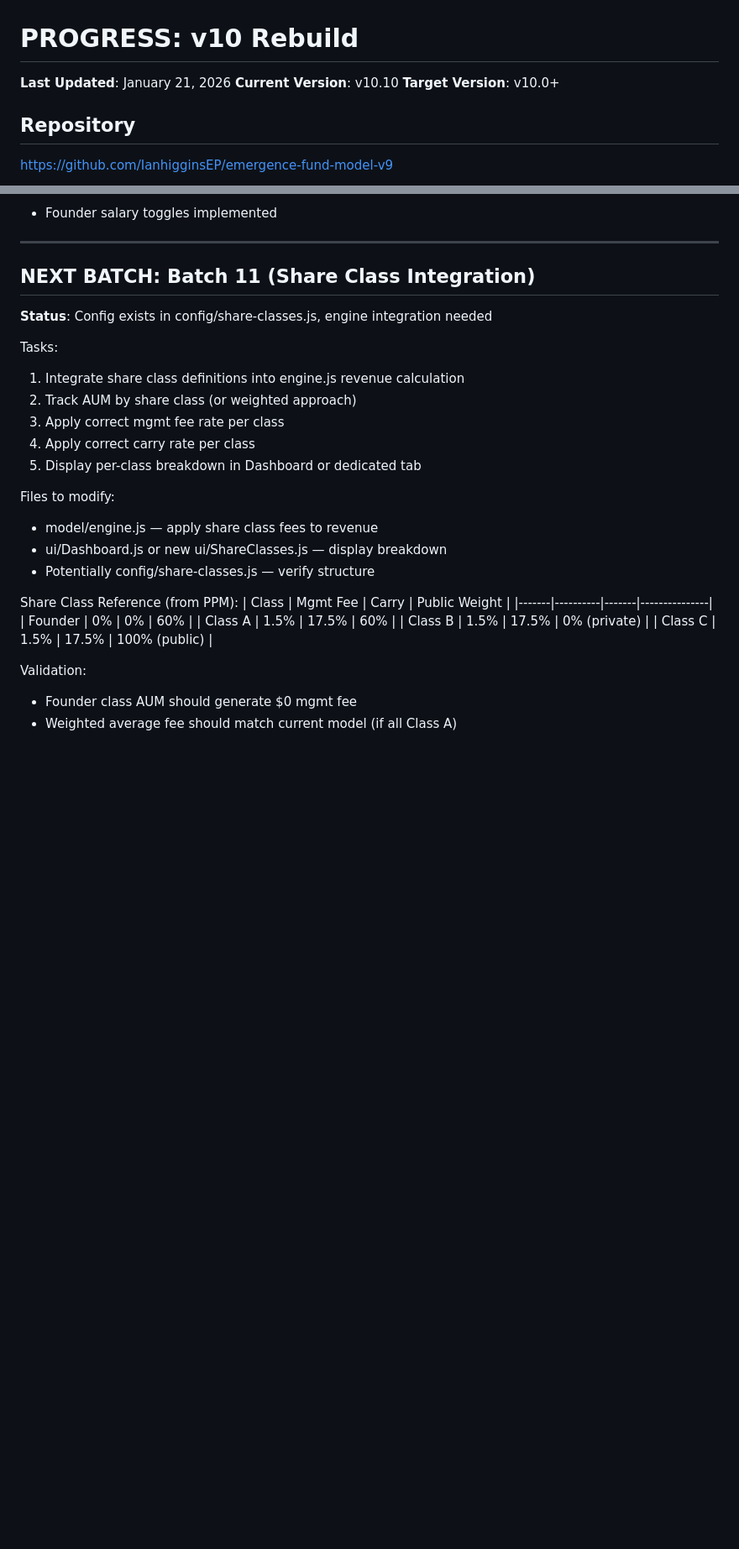
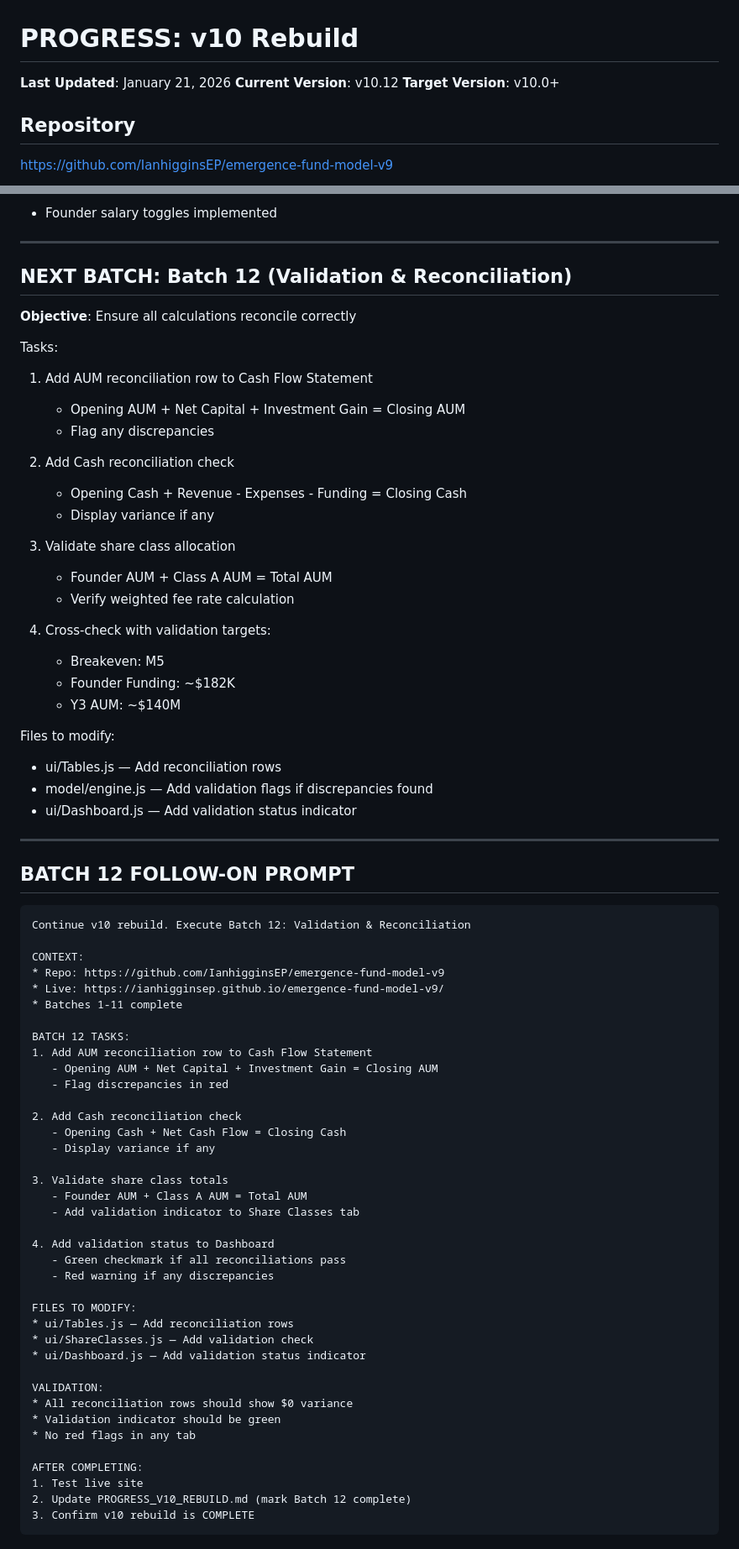
Before and after one commit to IanhigginsEP/emergence-fund-model-v9, a Markdown page: PROGRESS_V10_REBUILD.md, 2 parts joined by grey strips. Shown at 84% size. Rendered like a GitHub page; blank space fills up the shorter version.

Commit message:
docs: Mark Batch 11 complete - share class integration verified

````diff
--- a/PROGRESS_V10_REBUILD.md
+++ b/PROGRESS_V10_REBUILD.md
@@ -1,7 +1,7 @@
 # PROGRESS: v10 Rebuild
 
 **Last Updated**: January 21, 2026
-**Current Version**: v10.10
+**Current Version**: v10.12
 **Target Version**: v10.0+
 
 ## Repository
@@ -130,30 +138,74 @@ https://ianhigginsep.github.io/emergence-fund-model-v9/
 
 ---
 
-## NEXT BATCH: Batch 11 (Share Class Integration)
+## NEXT BATCH: Batch 12 (Validation & Reconciliation)
 
-**Status**: Config exists in config/share-classes.js, engine integration needed
+**Objective**: Ensure all calculations reconcile correctly
 
 Tasks:
-1. Integrate share class definitions into engine.js revenue calculation
-2. Track AUM by share class (or weighted approach)
-3. Apply correct mgmt fee rate per class
-4. Apply correct carry rate per class
-5. Display per-class breakdown in Dashboard or dedicated tab
+1. Add AUM reconciliation row to Cash Flow Statement
+   - Opening AUM + Net Capital + Investment Gain = Closing AUM
+   - Flag any discrepancies
+
+2. Add Cash reconciliation check
+   - Opening Cash + Revenue - Expenses - Funding = Closing Cash
+   - Display variance if any
+
+3. Validate share class allocation
+   - Founder AUM + Class A AUM = Total AUM
+   - Verify weighted fee rate calculation
+
+4. Cross-check with validation targets:
+   - Breakeven: M5
+   - Founder Funding: ~$182K
+   - Y3 AUM: ~$140M
 
 Files to modify:
-- model/engine.js — apply share class fees to revenue
-- ui/Dashboard.js or new ui/ShareClasses.js — display breakdown
-- Potentially config/share-classes.js — verify structure
+- ui/Tables.js — Add reconciliation rows
+- model/engine.js — Add validation flags if discrepancies found
+- ui/Dashboard.js — Add validation status indicator
 
-Share Class Reference (from PPM):
-| Class | Mgmt Fee | Carry | Public Weight |
-|-------|----------|-------|---------------|
-| Founder | 0% | 0% | 60% |
-| Class A | 1.5% | 17.5% | 60% |
-| Class B | 1.5% | 17.5% | 0% (private) |
-| Class C | 1.5% | 17.5% | 100% (public) |
+---
 
-Validation:
-- Founder class AUM should generate $0 mgmt fee
-- Weighted average fee should match current model (if all Class A)
+## BATCH 12 FOLLOW-ON PROMPT
+
+```
+Continue v10 rebuild. Execute Batch 12: Validation & Reconciliation
+
+CONTEXT:
+* Repo: https://github.com/IanhigginsEP/emergence-fund-model-v9
+* Live: https://ianhigginsep.github.io/emergence-fund-model-v9/
+* Batches 1-11 complete
+
+BATCH 12 TASKS:
+1. Add AUM reconciliation row to Cash Flow Statement
+   - Opening AUM + Net Capital + Investment Gain = Closing AUM
+   - Flag discrepancies in red
+
+2. Add Cash reconciliation check
+   - Opening Cash + Net Cash Flow = Closing Cash
+   - Display variance if any
+
+3. Validate share class totals
+   - Founder AUM + Class A AUM = Total AUM
+   - Add validation indicator to Share Classes tab
+
+4. Add validation status to Dashboard
+   - Green checkmark if all reconciliations pass
+   - Red warning if any discrepancies
+
+FILES TO MODIFY:
+* ui/Tables.js — Add reconciliation rows
+* ui/ShareClasses.js — Add validation check
+* ui/Dashboard.js — Add validation status indicator
+
+VALIDATION:
+* All reconciliation rows should show $0 variance
+* Validation indicator should be green
+* No red flags in any tab
+
+AFTER COMPLETING:
+1. Test live site
+2. Update PROGRESS_V10_REBUILD.md (mark Batch 12 complete)
+3. Confirm v10 rebuild is COMPLETE
+```
````
Also changed, not shown: other parts of PROGRESS_V10_REBUILD.md (+25 -17 lines).
